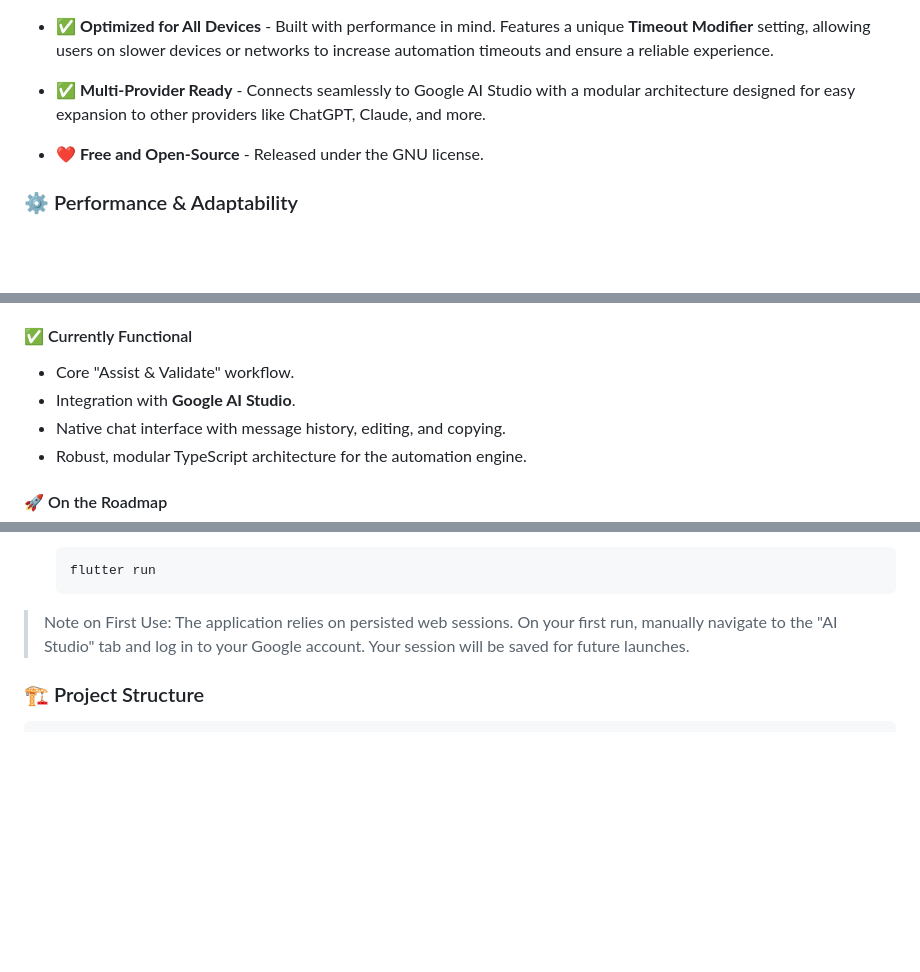
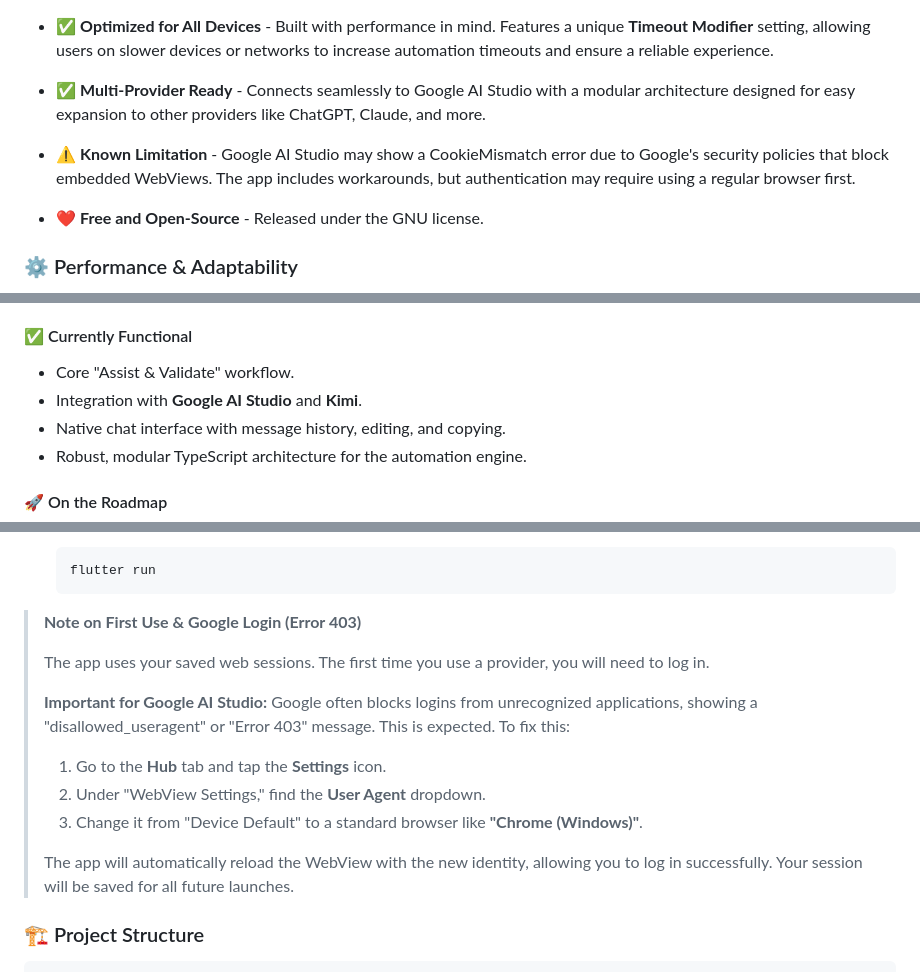
Before and after one commit to Git-Fg/webai_hub, a Markdown page: README.md, 3 parts joined by grey strips. Rendered like a GitHub page; blank space fills up the shorter version.

````diff
--- a/README.md
+++ b/README.md
@@ -31,6 +31,8 @@ AI Hybrid Hub transforms your mobile device into a sophisticated control center
 - ✅ **Optimized for All Devices** - Built with performance in mind. Features a unique **Timeout Modifier** setting, allowing users on slower devices or networks to increase automation timeouts and ensure a reliable experience.
 
 - ✅ **Multi-Provider Ready** - Connects seamlessly to Google AI Studio with a modular architecture designed for easy expansion to other providers like ChatGPT, Claude, and more.
+
+- ⚠️ **Known Limitation** - Google AI Studio may show a CookieMismatch error due to Google's security policies that block embedded WebViews. The app includes workarounds, but authentication may require using a regular browser first.
 
 - ❤️ **Free and Open-Source** - Released under the GNU license.
 
@@ -103,7 +105,7 @@ This project is under active development.
 #### ✅ Currently Functional
 
 - Core "Assist & Validate" workflow.
-- Integration with **Google AI Studio**.
+- Integration with **Google AI Studio** and **Kimi**.
 - Native chat interface with message history, editing, and copying.
 - Robust, modular TypeScript architecture for the automation engine.
 
@@ -167,7 +169,17 @@ This project is under active development.
     flutter run
     ```
 
-> Note on First Use: The application relies on persisted web sessions. On your first run, manually navigate to the "AI Studio" tab and log in to your Google account. Your session will be saved for future launches.
+> **Note on First Use & Google Login (Error 403)**
+>
+> The app uses your saved web sessions. The first time you use a provider, you will need to log in.
+>
+> **Important for Google AI Studio:** Google often blocks logins from unrecognized applications, showing a "disallowed_useragent" or "Error 403" message. This is expected. To fix this:
+>
+> 1. Go to the **Hub** tab and tap the **Settings** icon.
+> 2. Under "WebView Settings," find the **User Agent** dropdown.
+> 3. Change it from "Device Default" to a standard browser like **"Chrome (Windows)"**.
+>
+> The app will automatically reload the WebView with the new identity, allowing you to log in successfully. Your session will be saved for all future launches.
 
 ### 🏗️ Project Structure
 
````
Also changed, not shown: BLUEPRINT.md (+28 -3 lines).
